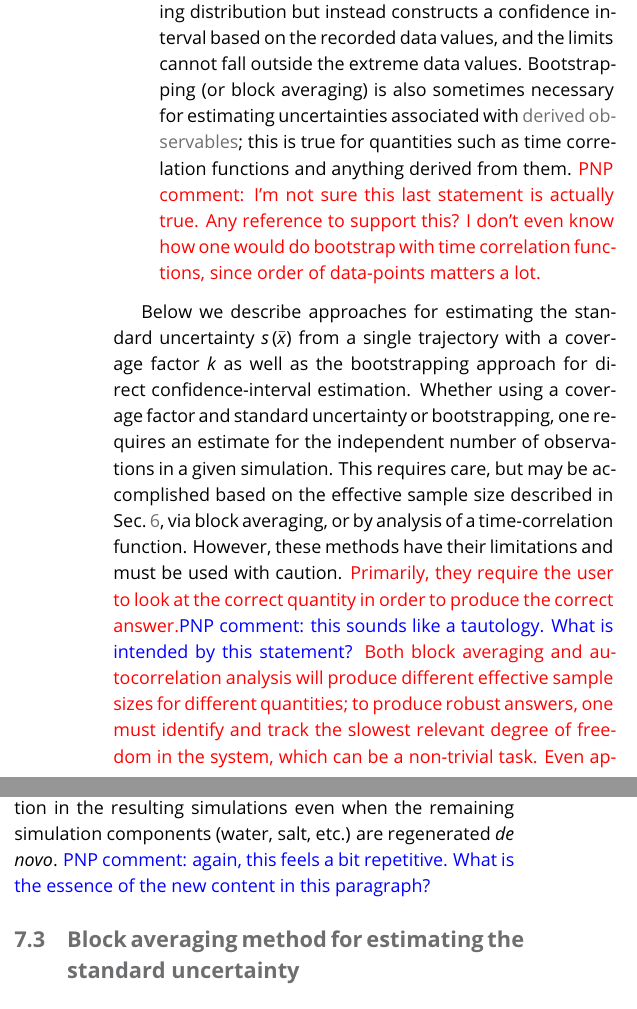
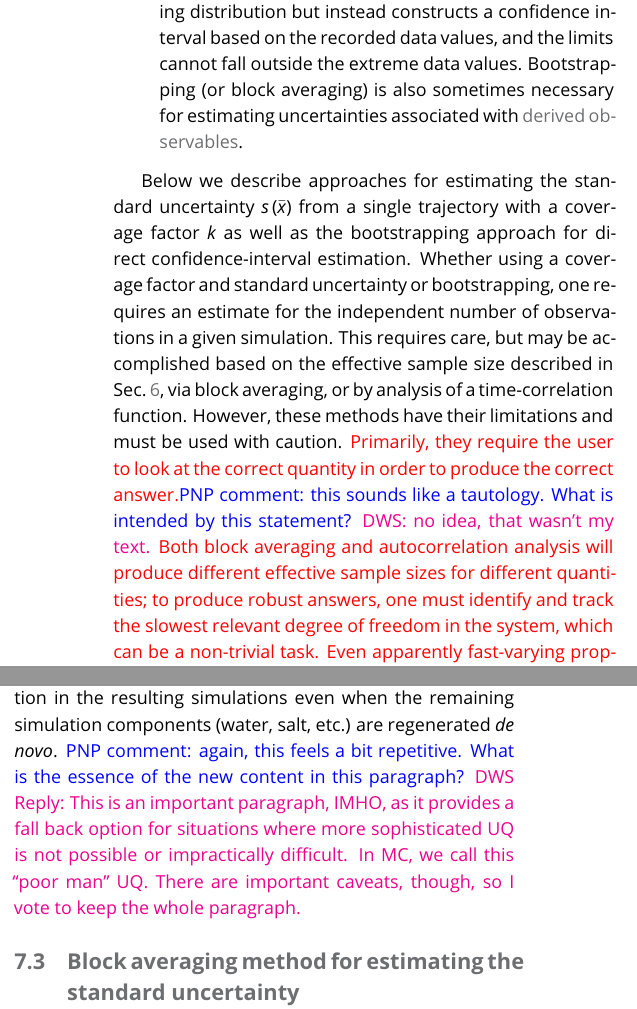
Before and after one commit to dmzuckerman/Sampling-Uncertainty, a LaTeX document (main.tex, which reads specific-observables.tex): two parts of the columns of page 14 of 21, joined at a grey line, cut so that both start at the same text. Compiled offline with pdfLaTeX.

Commit message:
Revisions to specific observables in reply to PNP.

```diff
--- a/specific-observables.tex
+++ b/specific-observables.tex
@@ -52,14 +52,16 @@ For observables passing the qualitative tests noted above in Sec.\ \ref{sec:quic
 \item For non-Gaussian observables, a \emph{bootstrapping} approach (Sec.~\ref{sec:bootstrap}) should be used.
   An example of a potentially non-Gaussian observable is a rate-constant, which must be positive but could exhibit significant variance.  As such, a confidence interval estimated with a coverage factor may lead to an unphysical negative lower limit.
   In contrast, bootstrapping does not assume an underlying distribution but instead constructs a confidence interval based on the recorded data values, and the limits cannot fall outside the extreme data values.
-  Bootstrapping (or block averaging) is also sometimes necessary for estimating uncertainties associated with \hyperref[def:deriv_obs]{derived observables}; this is true for quantities such as time correlation functions and anything derived from them.  \textcolor{red}{PNP comment: I'm not sure this last statement is actually true.  Any reference to support this?  I don't even know how one would do bootstrap with time correlation functions, since order of data-points matters a lot.}
+  Bootstrapping (or block averaging) is also sometimes necessary for estimating uncertainties associated with \hyperref[def:deriv_obs]{derived observables}.
 \end{itemize}
 
 %The standard error is the standard deviation of the distribution of the results that would be obtained by repeating the simulation.  Several techniques to estimate the uncertainty are described below with varying levels of complexity and robustness.  Ultimately, a technique is robust if it can produce an uncertainty estimate that is consistent with the standard deviation of results from actually repeating the simulation and analysis of the data.
 
-Below we describe approaches for estimating the standard uncertainty $\stdevmean{\mean{x}}$ from a single trajectory with a coverage factor $k$ as well as the bootstrapping approach for direct confidence-interval estimation. Whether using a coverage factor and standard uncertainty or bootstrapping, one requires an estimate for the independent number of observations in a given simulation.  This requires care, but may be accomplished based on the effective sample size described in Sec.~\ref{sec:global}, via block averaging, or by analysis of a time-correlation function. However, these methods have their limitations and must be used with caution.  \textcolor{red}{Primarily, they require the user to look at the correct quantity in order to produce the correct answer.}\textcolor{blue}{PNP comment: this sounds like a tautology.  What is intended by this statement?}  \textcolor{red}{Both block averaging and autocorrelation analysis will produce different effective sample sizes for different quantities; to produce robust answers, one must identify and track the slowest relevant degree of freedom in the system, which can be a non-trivial task.  Even apparently fast-varying properties may have significant statistical error if they are coupled to slower varying ones, and this error in uncertainty estimation may not be readily identifiable by solely examining the fast-varying time series.}\textcolor{blue}{I feel like we're getting a bit repetitive here.  I think the text in red has largely been discussed elsewhere.  Am I incorrect?  Is there anything special we wish to emphasize about these issues here?}
+Below we describe approaches for estimating the standard uncertainty $\stdevmean{\mean{x}}$ from a single trajectory with a coverage factor $k$ as well as the bootstrapping approach for direct confidence-interval estimation. Whether using a coverage factor and standard uncertainty or bootstrapping, one requires an estimate for the independent number of observations in a given simulation.  This requires care, but may be accomplished based on the effective sample size described in Sec.~\ref{sec:global}, via block averaging, or by analysis of a time-correlation function. However, these methods have their limitations and must be used with caution.  \textcolor{red}{Primarily, they require the user to look at the correct quantity in order to produce the correct answer.}\textcolor{blue}{PNP comment: this sounds like a tautology.  What is intended by this statement?} \textcolor{magenta}{DWS: no idea, that wasn't my text.}  \textcolor{red}{Both block averaging and autocorrelation analysis will produce different effective sample sizes for different quantities; to produce robust answers, one must identify and track the slowest relevant degree of freedom in the system, which can be a non-trivial task.  Even apparently fast-varying properties may have significant statistical error if they are coupled to slower varying ones, and this error in uncertainty estimation may not be readily identifiable by solely examining the fast-varying time series.}\textcolor{blue}{I feel like we're getting a bit repetitive here.  I think the text in red has largely been discussed elsewhere.  Am I incorrect?  Is there anything special we wish to emphasize about these issues here?}
+\textcolor{magenta}{DWS Reply: PNP, I agree that this is getting repetitive, but agree with DMZ that it is worthwhile pointing this point [$N_{ind}$ varies with quantity, so choose the smallest] out again.}
 
 In the absence of a reliable estimate for the number of independent observations, one can perform $n$ independent simulations and calculate the standard deviation $\stdev{x}$ for quantity $x$ (which could be the ensemble average of a raw data output or a derived observable) among the $n$ simulations, yielding a standard uncertainty of $\stdevmean{\mean{x}} = \stdev{x} / \sqrt{n}$.  When computing the uncertainty with this approach, it is important to ensure that each starting configuration is also independent or else to recognize and report that the uncertainty refers to simulations started from a particular configuration.  The means to obtain independent starting configurations is system-dependent, but might involve repeating the protocol used to construct a configuration (solvating a protein, inserting liquid molecules in a box, etc.), using a new random seed.  However, readers are cautioned that \emph{for complex systems, it may be effectively impossible to generate truly independent starting configurations pertinent to the ensemble of interest.}  For example, a simulation of a protein in water will nearly always start from the experimental structure, which introduces some correlation in the resulting simulations even when the remaining simulation components (water, salt, etc.) are regenerated {\it de novo}.  \textcolor{blue}{PNP comment: again, this feels a bit repetitive.  What is the essence of the new content in this paragraph?}
+\textcolor{magenta}{DWS Reply: This is an important paragraph, IMHO, as it provides a fall back option for situations where more sophisticated UQ is not possible or impractically difficult. In MC, we call this ``poor man'' UQ. There are important caveats, though, so I vote to keep the whole paragraph.}
 
 %\subsection{Assessing qualitative behavior of data}
 
```
Also changed, not shown: main.pdf.
